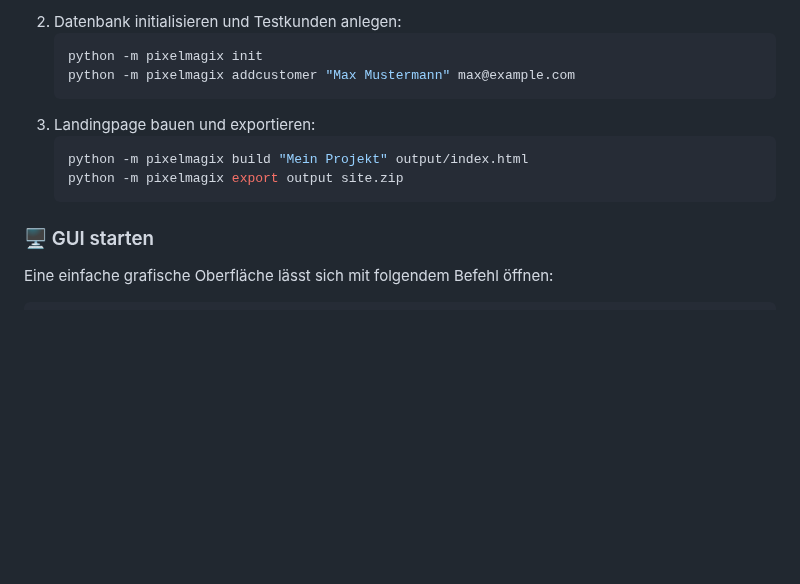
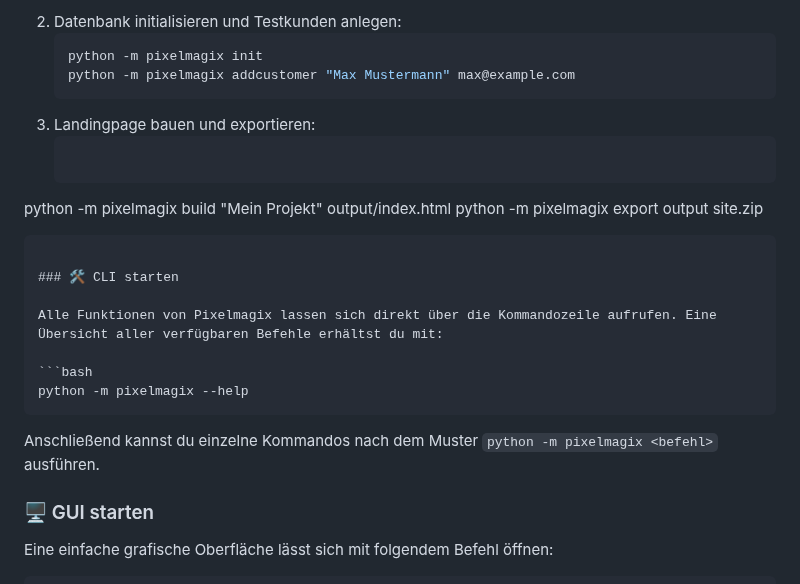
Before and after one commit to Pixel-Arni/pixelmagix, a Markdown page: README.md, the part around the change. Rendered like a GitHub page; blank space fills up the shorter version.

Commit message:
docs: add CLI usage example

````diff
--- a/README.md
+++ b/README.md
@@ -26,9 +26,19 @@ Pixelmagix ist eine lokal laufende, KI-gestützte Software zur professionellen E
    ```
 3. Landingpage bauen und exportieren:
    ```bash
-   python -m pixelmagix build "Mein Projekt" output/index.html
-   python -m pixelmagix export output site.zip
-   ```
+python -m pixelmagix build "Mein Projekt" output/index.html
+python -m pixelmagix export output site.zip
+```
+
+### 🛠️ CLI starten
+
+Alle Funktionen von Pixelmagix lassen sich direkt über die Kommandozeile aufrufen. Eine Übersicht aller verfügbaren Befehle erhältst du mit:
+
+```bash
+python -m pixelmagix --help
+```
+
+Anschließend kannst du einzelne Kommandos nach dem Muster `python -m pixelmagix <befehl>` ausführen.
 
 ### 🖥️ GUI starten
 
````
